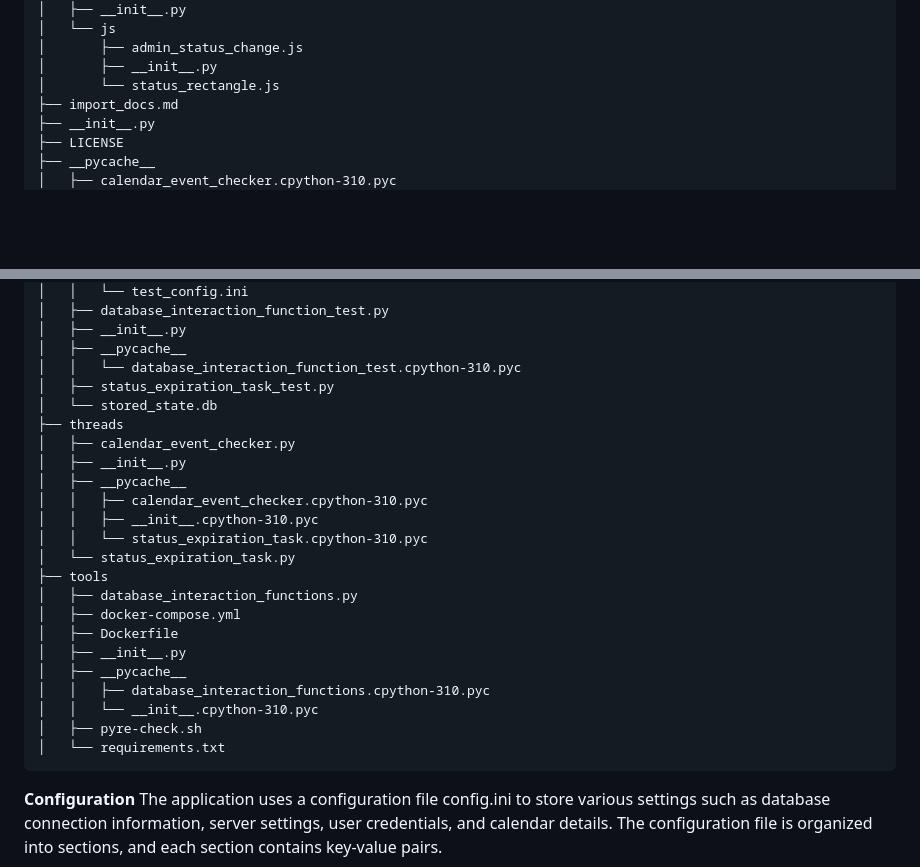
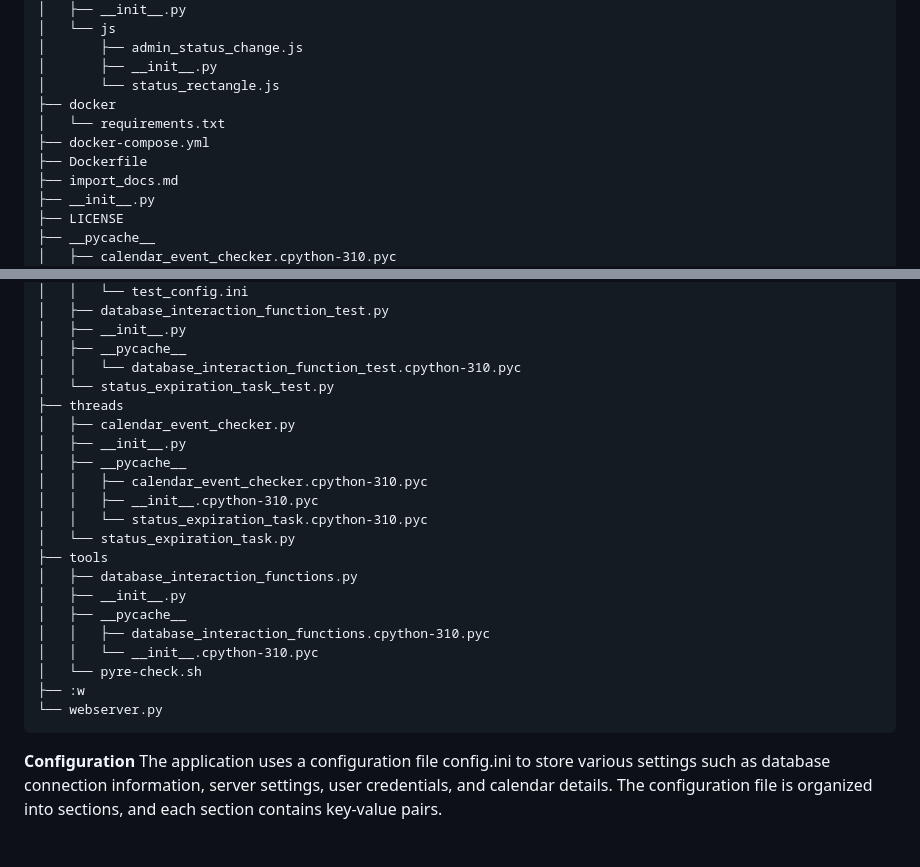
Before and after one commit to Xethrus/CheckMyStatus, a Markdown page: README.md, 2 parts joined by grey strips. Rendered like a GitHub page; blank space fills up the shorter version.

````diff
--- a/README.md
+++ b/README.md
@@ -24,6 +24,10 @@ The AvailabilityProgram is a web application that helps users manage their avail
 │       ├── admin_status_change.js
 │       ├── __init__.py
 │       └── status_rectangle.js
+├── docker
+│   └── requirements.txt
+├── docker-compose.yml
+├── Dockerfile
 ├── import_docs.md
 ├── __init__.py
 ├── LICENSE
@@ -51,8 +55,7 @@ The AvailabilityProgram is a web application that helps users manage their avail
 │   ├── __init__.py
 │   ├── __pycache__
 │   │   └── database_interaction_function_test.cpython-310.pyc
-│   ├── status_expiration_task_test.py
-│   └── stored_state.db
+│   └── status_expiration_task_test.py
 ├── threads
 │   ├── calendar_event_checker.py
 │   ├── __init__.py
@@ -63,14 +66,13 @@ The AvailabilityProgram is a web application that helps users manage their avail
 │   └── status_expiration_task.py
 ├── tools
 │   ├── database_interaction_functions.py
-│   ├── docker-compose.yml
-│   ├── Dockerfile
 │   ├── __init__.py
 │   ├── __pycache__
 │   │   ├── database_interaction_functions.cpython-310.pyc
 │   │   └── __init__.cpython-310.pyc
-│   ├── pyre-check.sh
-│   └── requirements.txt
+│   └── pyre-check.sh
+├── :w
+└── webserver.py
 ```
 **Configuration**
 The application uses a configuration file config.ini to store various settings such as database connection information, server settings, user credentials, and calendar details. The configuration file is organized into sections, and each section contains key-value pairs.
````
Also changed, not shown: other parts of README.md (+1 -1 lines).
